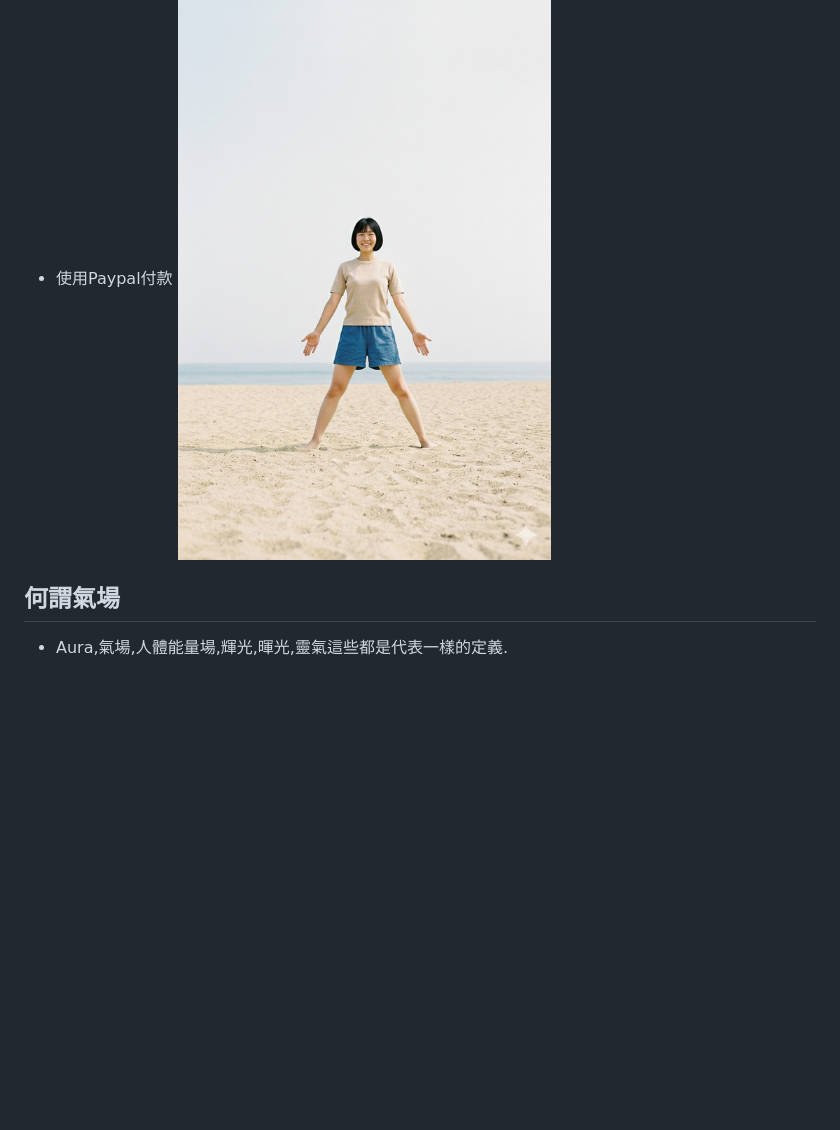
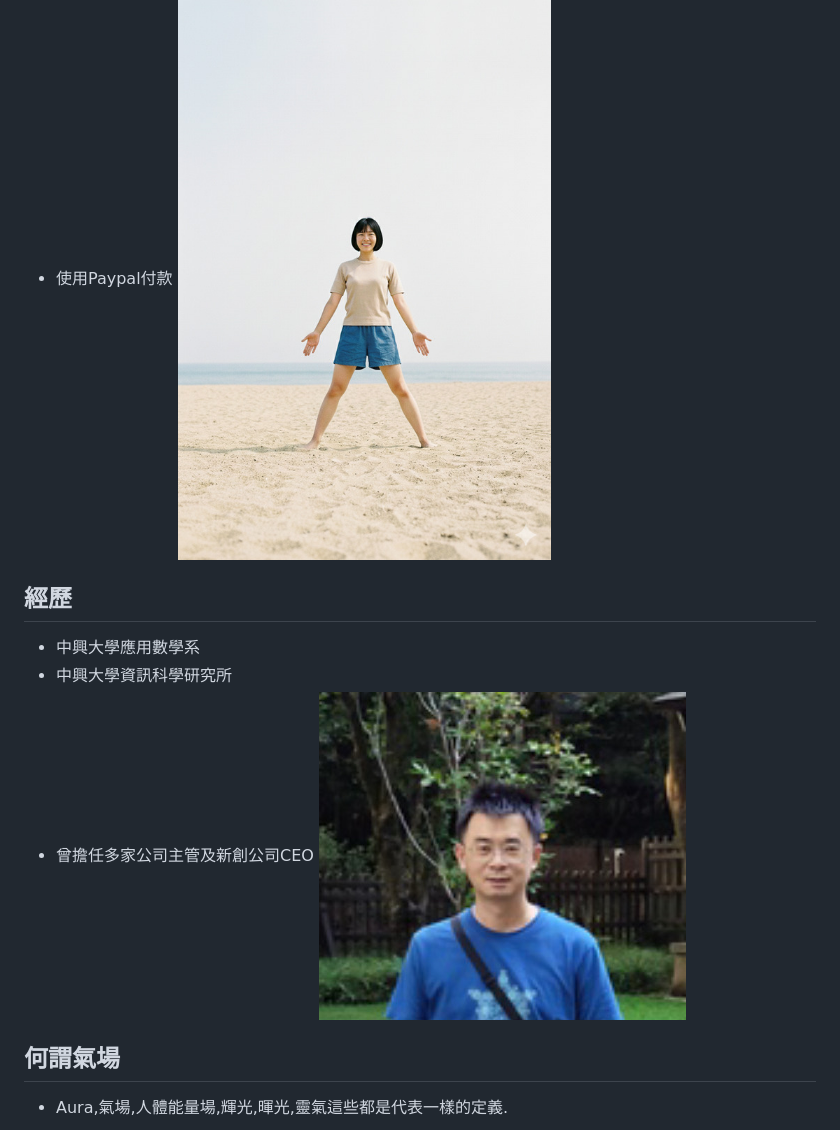
Before and after one commit to woei66/aurareading, a Markdown page: index.md, the part around the change. Drawn GitHub-style; pictures changed too: me.jpg (added); blank space fills up the shorter version.

```diff
--- a/index.md
+++ b/index.md
@@ -10,6 +10,11 @@
 - 不提供健康問題諮詢,不提供過世親人通靈
 - 使用Paypal付款
 ![氣場拍照姿勢](./aura-body.jpg)
+## 經歷
+- 中興大學應用數學系
+- 中興大學資訊科學研究所
+- 曾擔任多家公司主管及新創公司CEO
+![經歷](./me.jpg)
 ## 何謂氣場
 - Aura,氣場,人體能量場,輝光,暉光,靈氣這些都是代表一樣的定義.
 ## 起源
```
Also changed, not shown: 1 other file.
